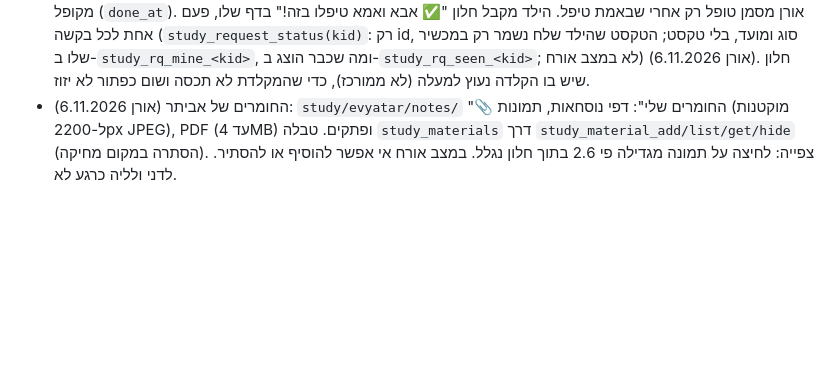
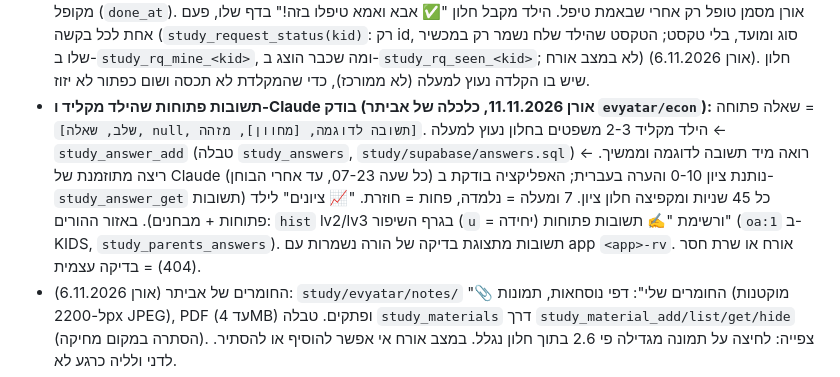
Before and after one commit to tipul10000-droid/apps, a Markdown page: CLAUDE.md, the part around the change. GitHub-like rendering; blank space fills up the shorter version.

Commit message:
CLAUDE.md: typed open answers graded by Claude (#293)
Claude-Session: https://claude.ai/code/session_01F9PPQwZR73gCtRqZyvzgav

Co-authored-by: Claude <noreply@anthropic.com>

```diff
--- a/CLAUDE.md
+++ b/CLAUDE.md
@@ -47,6 +47,7 @@
 - בלי זום בכלל: viewport עם `maximum-scale=1, user-scalable=no` (באייפון לא מספיק), `touch-action: manipulation` על הכל (מבטל זום בהקשה כפולה בספארי), חסימת gesture events ומגע בשתי אצבעות (פינץ׳), והקשה שנייה תוך 350ms מקבלת preventDefault ונשלחת כ-click (חוץ משדות קלט). ב-guest.js ובאזור ההורים.
 - הכתבה: מתחת לשדה שלושה כפתורים קבועים: 💡 רמז (ימין; כל לחיצה חושפת עוד אות, "עוד רמז"; נחשפה כל המילה = טעות שלמדו ממנה, והמילה חוזרת), "צדקתי?" (אמצע, אחרי תשובה הופך ל"הבא", ורמז ו"לא יודעת" מוסתרים ב-visibility, בלי שמשהו זז), "לא יודעת, הבאה" (שמאל). נכון עם רמז לא נחשב כתיבה נכונה. אין מקש אישור במקלדת. במצב תרגול (כל המילים / מה שטעיתי) שורה קבועה בראש הכרטיס: "🔁 מצב תרגול" + כפתור "✕ יציאה מהתרגול" (גלוי גם אחרי תשובה) שחוזר למשימה (אורן 6.11.2026). בועת המפלצת (`.stage`) בגובה קבוע, עד 2 שורות.
 - בקשות והצעות (אורן 6.11.2026): בדף של כל ילד כפתור "💬 הצעות ובקשות לאבא ואמא!" (`study/req.js`, `StudyReq.mount(kid, boy)`): 6 סוגים (מבחן קרוב, בוחן, לא הבנתי נושא, נושא חדש ללימוד, רעיון לאפליקציה, 🐞 מצאתי באג) + טקסט ← `study_request_add` ← טבלה `study_requests`. באזור ההורים בכל ילד "💬 בקשות והצעות" (`study_parents_requests`: טופל / לא טופל / הסתרה): הפתוחות למעלה, ומה שסומן טופל עובר ל"📦 ארכיון: טופלו" מקופל (`done_at`). אורן מסמן טופל רק אחרי שבאמת טיפל. הילד מקבל חלון "✅ אבא ואמא טיפלו בזה!" בדף שלו, פעם אחת לכל בקשה (`study_request_status(kid)`: רק id, סוג ומועד, בלי טקסט; הטקסט שהילד שלח נשמר רק במכשיר שלו ב-`study_rq_mine_<kid>`, ומה שכבר הוצג ב-`study_rq_seen_<kid>`; לא במצב אורח) (אורן 6.11.2026). חלון שיש בו הקלדה נעוץ למעלה (לא ממורכז), כדי שהמקלדת לא תכסה ושום כפתור לא יזוז.
+- **תשובות פתוחות שהילד מקליד ו-Claude בודק (אורן 11.11.2026, כלכלה של אביתר `evyatar/econ`):** שאלה פתוחה = `[שלב, שאלה, null, תשובה לדוגמה, [מחוון], מזהה]`. הילד מקליד 2-3 משפטים בחלון נעוץ למעלה ← `study_answer_add` (טבלה `study_answers`, `study/supabase/answers.sql`) ← רואה מיד תשובה לדוגמה וממשיך. ריצה מתוזמנת של Claude (כל שעה 07-23, עד אחרי הבוחן) נותנת ציון 0-10 והערה בעברית; האפליקציה בודקת ב-`study_answer_get` כל 45 שניות ומקפיצה חלון ציון. 7 ומעלה = נלמדה, פחות = חוזרת. "📈 ציונים" לילד (תשובות פתוחות + מבחנים). באזור ההורים: `hist` lv2/lv3 בגרף השיפור (`u` = יחידה) ורשימת "✍️ תשובות פתוחות" (`oa:1` ב-KIDS, `study_parents_answers`). תשובות מתצוגת בדיקה של הורה נשמרות עם app `<app>-rv`. אורח או שרת חסר (404) = בדיקה עצמית.
 - החומרים של אביתר (אורן 6.11.2026): `study/evyatar/notes/` "📎 החומרים שלי": דפי נוסחאות, תמונות (מוקטנות ל-2200px JPEG), PDF (עד 4MB) ופתקים. טבלה `study_materials` דרך `study_material_add/list/get/hide` (הסתרה במקום מחיקה). צפייה: לחיצה על תמונה מגדילה פי 2.6 בתוך חלון נגלל. במצב אורח אי אפשר להוסיף או להסתיר. לדני ולליה כרגע לא.
 - חלונות (`.ov`) במרכז המסך עם רקע מוחשך, מעל פס מצב האורח (z-index 40).
 - אפליקציה חדשה לילד נכנסת לתיקייה שלו, עם קידומת מפתחות משלה (למשל `dani_`) ולינק "→ כל הילדים" ל-`../`. המפתחות `vq1*` שייכים רק לאוצר המילים של אביתר (הדיווח להורים שלו סופר תשובות במפתח נפרד `study_ev_att`).
```
